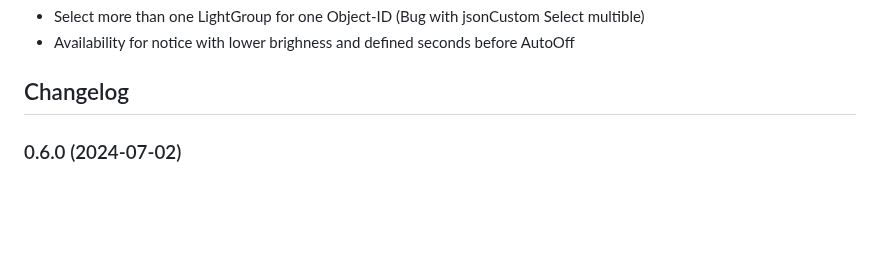
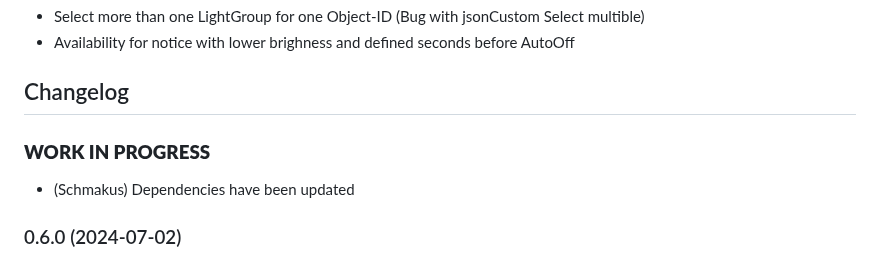
Before and after one commit to Schmakus/ioBroker.lightcontrol, a Markdown page: README.md, the part around the change. Rendered like a GitHub page; blank space fills up the shorter version.

```diff
--- a/README.md
+++ b/README.md
@@ -54,6 +54,11 @@ iobroker add lightcontrol
 	Placeholder for the next version (at the beginning of the line):
 	### **WORK IN PROGRESS**
 -->
+
+### **WORK IN PROGRESS**
+
+-   (Schmakus) Dependencies have been updated
+
 ### 0.6.0 (2024-07-02)
 
 -   (Schmakus) Adapter requires node.js >= 18 and Admin >=6 now
```
